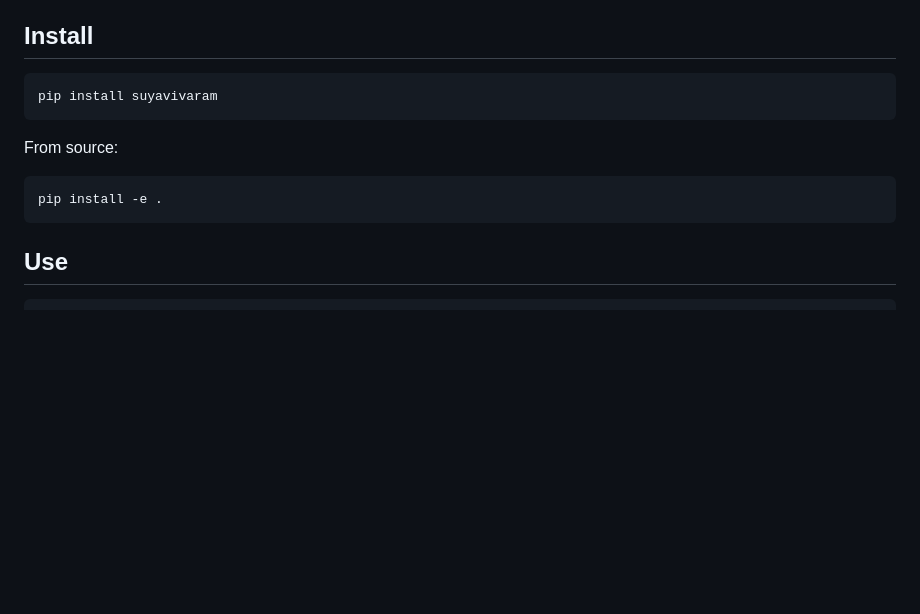
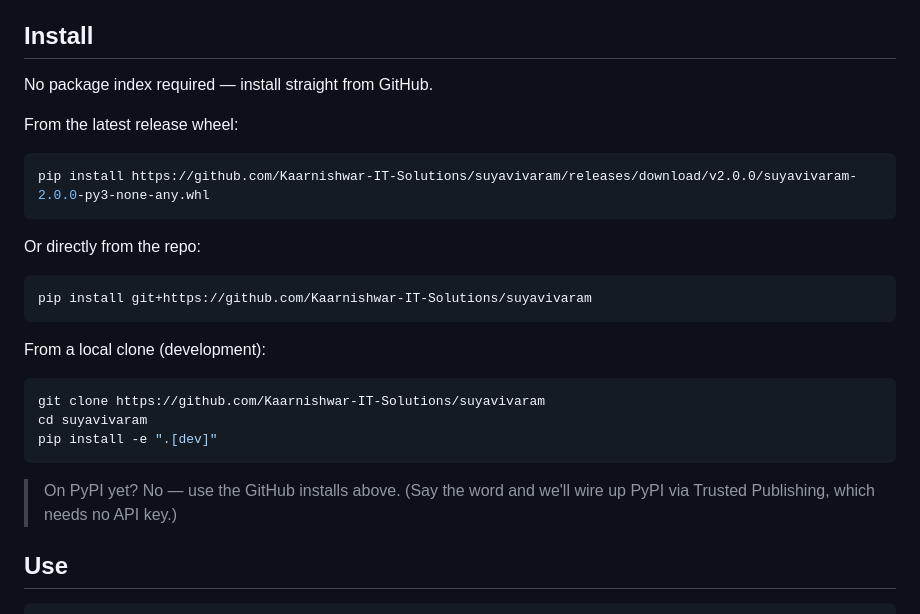
Before and after one commit to Kaarnishwar-IT-Solutions/suyavivaram, a Markdown page: README.md, the part around the change. Drawn GitHub-style; blank space fills up the shorter version.

Commit message:
Docs: install from GitHub release wheel / git URL (no PyPI needed)

````diff
--- a/README.md
+++ b/README.md
@@ -36,15 +36,29 @@ resume.xml  ⇄  resume.json          (source of truth, one model)
 
 ## Install
 
+No package index required — install straight from GitHub.
+
+From the latest release wheel:
+
 ```bash
-pip install suyavivaram
+pip install https://github.com/Kaarnishwar-IT-Solutions/suyavivaram/releases/download/v2.0.0/suyavivaram-2.0.0-py3-none-any.whl
 ```
 
-From source:
+Or directly from the repo:
 
 ```bash
-pip install -e .
+pip install git+https://github.com/Kaarnishwar-IT-Solutions/suyavivaram
 ```
+
+From a local clone (development):
+
+```bash
+git clone https://github.com/Kaarnishwar-IT-Solutions/suyavivaram
+cd suyavivaram
+pip install -e ".[dev]"
+```
+
+> On PyPI yet? No — use the GitHub installs above. (Say the word and we'll wire up PyPI via Trusted Publishing, which needs no API key.)
 
 ## Use
 
````
